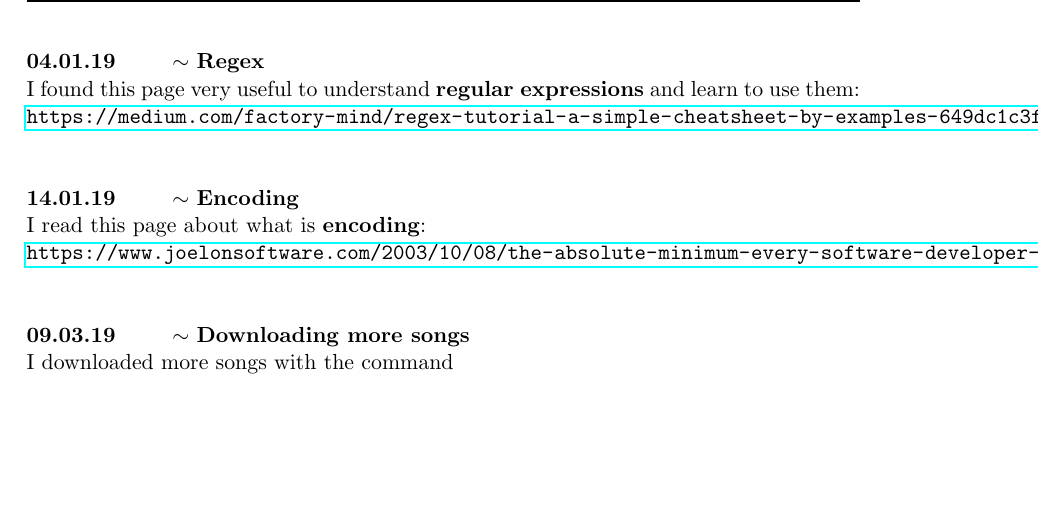
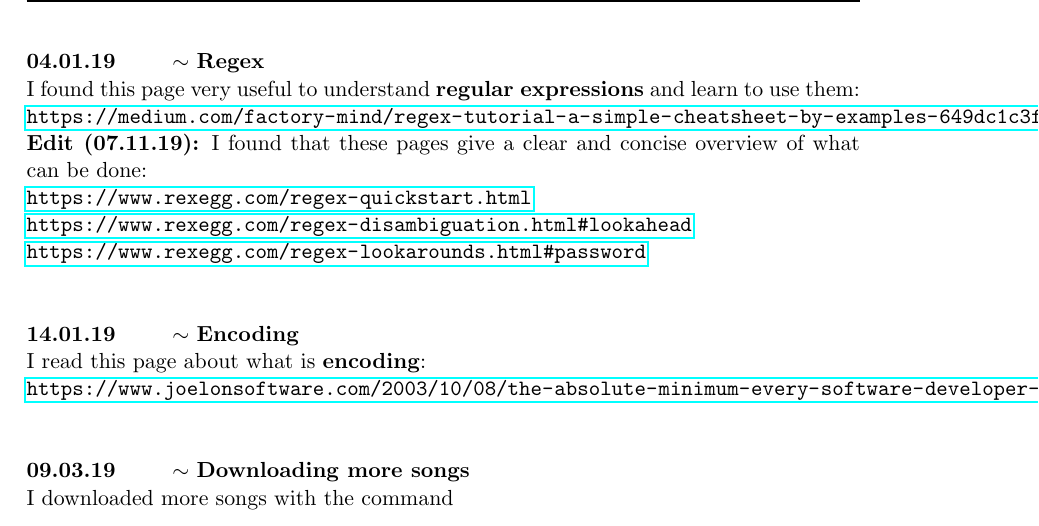
Before and after one commit to abercher/CS_Prog_ML, a LaTeX paper (Journal/journal_CS.tex): part of page 27 of 33, cut so that both start at the same text, the shorter picture padded with empty space. Compiled offline with pdfLaTeX.

Commit message:
Add some info about regex in CS journal

```diff
--- a/Journal/journal_CS.tex
+++ b/Journal/journal_CS.tex
@@ -944,6 +944,10 @@ the last one was L'hymne à la joie de Beethoven.
 \begin{loggentry}{04.01.19}{Regex}
 I found this page very useful to understand \textbf{regular expressions} and learn to use them:\\
 \url{https://medium.com/factory-mind/regex-tutorial-a-simple-cheatsheet-by-examples-649dc1c3f285}\\
+\textbf{Edit (07.11.19):} I found that these pages give a clear and concise overview of what can be done:\\
+\url{https://www.rexegg.com/regex-quickstart.html}\\
+\url{https://www.rexegg.com/regex-disambiguation.html#lookahead}\\
+\url{https://www.rexegg.com/regex-lookarounds.html#password}\\
 \end{loggentry}
 
 
```
Also changed, not shown: Journal/journal_CS.pdf, 2 other files.
